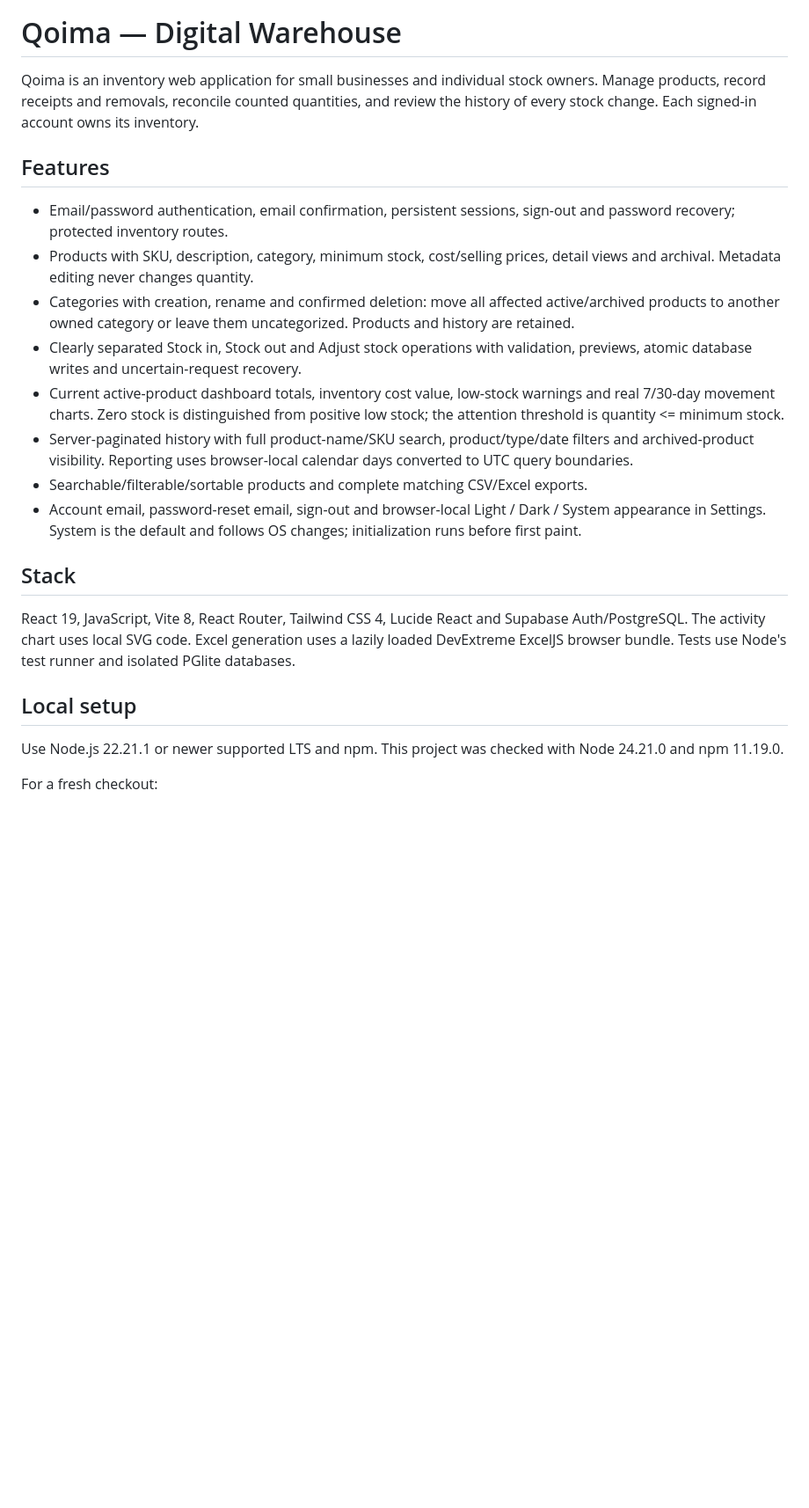
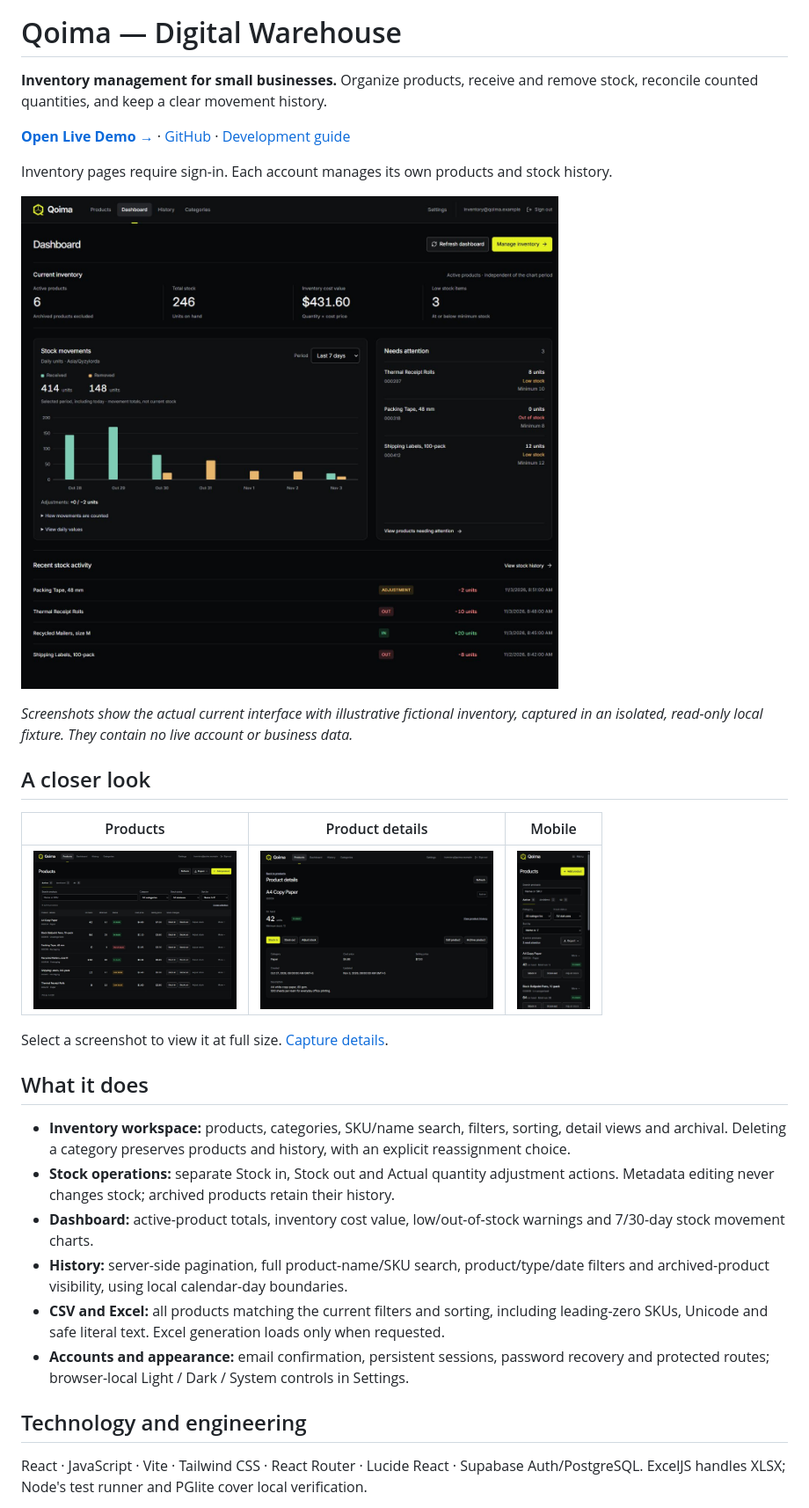
Before and after one commit to mrreikol/Qoima, a Markdown page: README.md, the part around one of its changes. Shown at 88% size. Rendered like a GitHub page; pictures changed too: docs/screenshots/dashboard-desktop.jpg (added), docs/screenshots/product-details-desktop.jpg (added), docs/screenshots/products-desktop.jpg (added); blank space fills up the shorter version.

Commit message:
docs: improve project presentation with screenshots

```diff
--- a/README.md
+++ b/README.md
@@ -1,24 +3,33 @@
 # Qoima — Digital Warehouse
 
-Qoima is an inventory web application for small businesses and individual stock owners. Manage products, record receipts and removals, reconcile counted quantities, and review the history of every stock change. Each signed-in account owns its inventory.
+**Inventory management for small businesses.** Organize products, receive and remove stock, reconcile counted quantities, and keep a clear movement history.
 
-## Features
+**[Open Live Demo →](https://qoima-nine.vercel.app)** · [GitHub](https://github.com/mrreikol/Qoima) · [Development guide](docs/development.md)
 
-- Email/password authentication, email confirmation, persistent sessions, sign-out and password recovery; protected inventory routes.
-- Products with SKU, description, category, minimum stock, cost/selling prices, detail views and archival. Metadata editing never changes quantity.
-- Categories with creation, rename and confirmed deletion: move all affected active/archived products to another owned category or leave them uncategorized. Products and history are retained.
-- Clearly separated Stock in, Stock out and Adjust stock operations with validation, previews, atomic database writes and uncertain-request recovery.
-- Current active-product dashboard totals, inventory cost value, low-stock warnings and real 7/30-day movement charts. Zero stock is distinguished from positive low stock; the attention threshold is quantity <= minimum stock.
-- Server-paginated history with full product-name/SKU search, product/type/date filters and archived-product visibility. Reporting uses browser-local calendar days converted to UTC query boundaries.
-- Searchable/filterable/sortable products and complete matching CSV/Excel exports.
-- Account email, password-reset email, sign-out and browser-local Light / Dark / System appearance in Settings. System is the default and follows OS changes; initialization runs before first paint.
+Inventory pages require sign-in. Each account manages its own products and stock history.
 
-## Stack
+![Qoima Dashboard showing inventory totals, stock movements and low-stock alerts](docs/screenshots/dashboard-desktop.jpg)
 
-React 19, JavaScript, Vite 8, React Router, Tailwind CSS 4, Lucide React and Supabase Auth/PostgreSQL. The activity chart uses local SVG code. Excel generation uses a lazily loaded DevExtreme ExcelJS browser bundle. Tests use Node's test runner and isolated PGlite databases.
+*Screenshots show the actual current interface with illustrative fictional inventory, captured in an isolated, read-only local fixture. They contain no live account or business data.*
 
-## Local setup
+## A closer look
 
-Use Node.js 22.21.1 or newer supported LTS and npm. This project was checked with Node 24.21.0 and npm 11.19.0.
+| Products | Product details | Mobile |
+| --- | --- | --- |
+| <a href="docs/screenshots/products-desktop.jpg"><img src="docs/screenshots/products-desktop.jpg" alt="Products with search, filters, stock status and stock actions" height="180"></a> | <a href="docs/screenshots/product-details-desktop.jpg"><img src="docs/screenshots/product-details-desktop.jpg" alt="Product details with separate stock and metadata actions" height="180"></a> | <a href="docs/screenshots/products-mobile.jpg"><img src="docs/screenshots/products-mobile.jpg" alt="Responsive Products workspace on mobile" height="180"></a> |
 
-For a fresh checkout:
+Select a screenshot to view it at full size. [Capture details](docs/screenshots/README.md).
+
+## What it does
+
+- **Inventory workspace:** products, categories, SKU/name search, filters, sorting, detail views and archival. Deleting a category preserves products and history, with an explicit reassignment choice.
+- **Stock operations:** separate Stock in, Stock out and Actual quantity adjustment actions. Metadata editing never changes stock; archived products retain their history.
+- **Dashboard:** active-product totals, inventory cost value, low/out-of-stock warnings and 7/30-day stock movement charts.
+- **History:** server-side pagination, full product-name/SKU search, product/type/date filters and archived-product visibility, using local calendar-day boundaries.
+- **CSV and Excel:** all products matching the current filters and sorting, including leading-zero SKUs, Unicode and safe literal text. Excel generation loads only when requested.
+- **Accounts and appearance:** email confirmation, persistent sessions, password recovery and protected routes; browser-local Light / Dark / System controls in Settings.
+
+## Technology and engineering
+
+React · JavaScript · Vite · Tailwind CSS · React Router · Lucide React · Supabase Auth/PostgreSQL. ExcelJS handles XLSX; Node's test runner and PGlite cover local verification.
+
```
Also changed, not shown: other parts of README.md (+23 -63 lines), docs/development.md (added, +98 -0 lines), docs/release-checklist.md (+9 -1 lines), docs/screenshots/README.md (added, +30 -0 lines), 2 other files.
